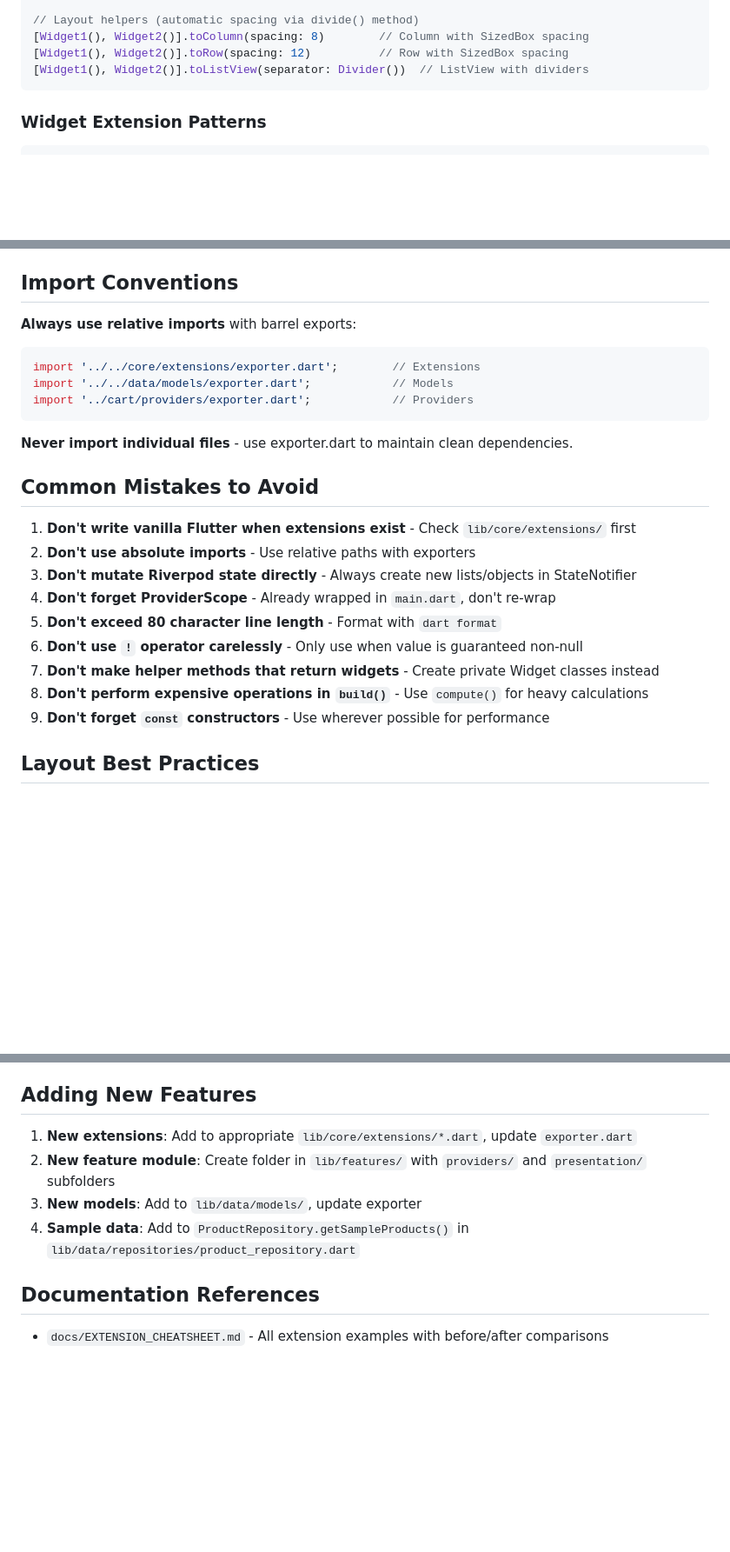
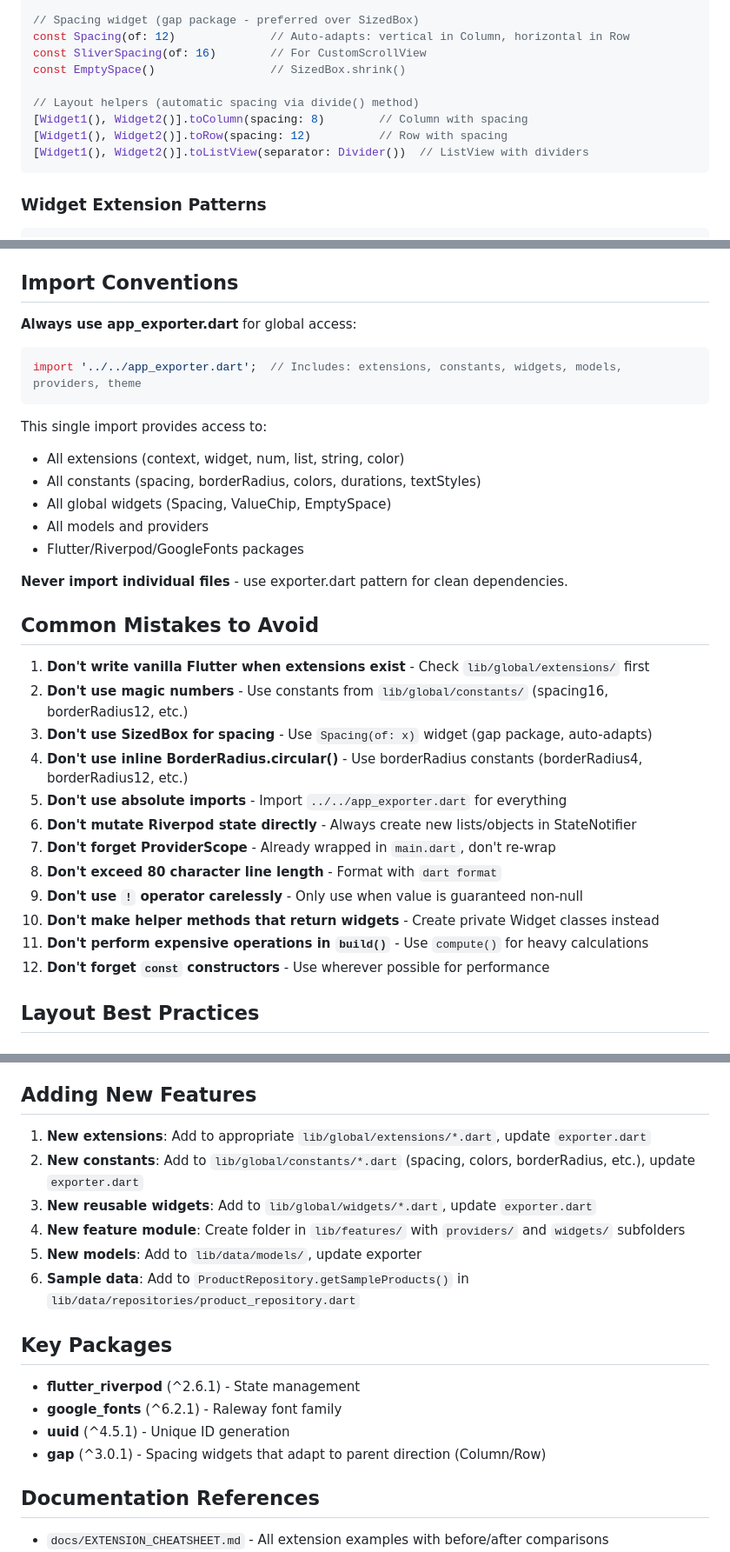
Before and after one commit to xephas-official/flutter_extensions, a Markdown page: .github/copilot-instructions.md, 3 parts joined by grey strips. Shown at 87% size. GitHub-like rendering; blank space fills up the shorter version.

````diff
--- a/.github/copilot-instructions.md
+++ b/.github/copilot-instructions.md
@@ -96,8 +114,13 @@ context.pop()                      // instead of Navigator.pop()
 price.toCurrency                   // Formatted: '$123.45' with comma separators
 
+// Spacing widget (gap package - preferred over SizedBox)
+const Spacing(of: 12)              // Auto-adapts: vertical in Column, horizontal in Row
+const SliverSpacing(of: 16)        // For CustomScrollView
+const EmptySpace()                 // SizedBox.shrink()
+
 // Layout helpers (automatic spacing via divide() method)
-[Widget1(), Widget2()].toColumn(spacing: 8)        // Column with SizedBox spacing
-[Widget1(), Widget2()].toRow(spacing: 12)          // Row with SizedBox spacing
+[Widget1(), Widget2()].toColumn(spacing: 8)        // Column with spacing
+[Widget1(), Widget2()].toRow(spacing: 12)          // Row with spacing
 [Widget1(), Widget2()].toListView(separator: Divider())  // ListView with dividers
 ```
 
@@ -259,26 +293,34 @@ This is an educational project without tests, but if implementing:
 
 ## Import Conventions
 
-**Always use relative imports** with barrel exports:
+**Always use app_exporter.dart** for global access:
 ```dart
-import '../../core/extensions/exporter.dart';        // Extensions
-import '../../data/models/exporter.dart';            // Models
-import '../cart/providers/exporter.dart';            // Providers
+import '../../app_exporter.dart';  // Includes: extensions, constants, widgets, models, providers, theme
 ```
 
-**Never import individual files** - use exporter.dart to maintain clean dependencies.
+This single import provides access to:
+- All extensions (context, widget, num, list, string, color)
+- All constants (spacing, borderRadius, colors, durations, textStyles)
+- All global widgets (Spacing, ValueChip, EmptySpace)
+- All models and providers
+- Flutter/Riverpod/GoogleFonts packages
+
+**Never import individual files** - use exporter.dart pattern for clean dependencies.
 
 ## Common Mistakes to Avoid
 
-1. **Don't write vanilla Flutter when extensions exist** - Check `lib/core/extensions/` first
-2. **Don't use absolute imports** - Use relative paths with exporters
-3. **Don't mutate Riverpod state directly** - Always create new lists/objects in StateNotifier
-4. **Don't forget ProviderScope** - Already wrapped in `main.dart`, don't re-wrap
-5. **Don't exceed 80 character line length** - Format with `dart format`
-6. **Don't use `!` operator carelessly** - Only use when value is guaranteed non-null
-7. **Don't make helper methods that return widgets** - Create private Widget classes instead
-8. **Don't perform expensive operations in `build()`** - Use `compute()` for heavy calculations
-9. **Don't forget `const` constructors** - Use wherever possible for performance
+1. **Don't write vanilla Flutter when extensions exist** - Check `lib/global/extensions/` first
+2. **Don't use magic numbers** - Use constants from `lib/global/constants/` (spacing16, borderRadius12, etc.)
+3. **Don't use SizedBox for spacing** - Use `Spacing(of: x)` widget (gap package, auto-adapts)
+4. **Don't use inline BorderRadius.circular()** - Use borderRadius constants (borderRadius4, borderRadius12, etc.)
+5. **Don't use absolute imports** - Import `../../app_exporter.dart` for everything
+6. **Don't mutate Riverpod state directly** - Always create new lists/objects in StateNotifier
+7. **Don't forget ProviderScope** - Already wrapped in `main.dart`, don't re-wrap
+8. **Don't exceed 80 character line length** - Format with `dart format`
+9. **Don't use `!` operator carelessly** - Only use when value is guaranteed non-null
+10. **Don't make helper methods that return widgets** - Create private Widget classes instead
+11. **Don't perform expensive operations in `build()`** - Use `compute()` for heavy calculations
+12. **Don't forget `const` constructors** - Use wherever possible for performance
 
 ## Layout Best Practices
 
@@ -357,10 +399,19 @@ MaterialApp(
 
 ## Adding New Features
 
-1. **New extensions**: Add to appropriate `lib/core/extensions/*.dart`, update `exporter.dart`
-2. **New feature module**: Create folder in `lib/features/` with `providers/` and `presentation/` subfolders
-3. **New models**: Add to `lib/data/models/`, update exporter
-4. **Sample data**: Add to `ProductRepository.getSampleProducts()` in `lib/data/repositories/product_repository.dart`
+1. **New extensions**: Add to appropriate `lib/global/extensions/*.dart`, update `exporter.dart`
+2. **New constants**: Add to `lib/global/constants/*.dart` (spacing, colors, borderRadius, etc.), update `exporter.dart`
+3. **New reusable widgets**: Add to `lib/global/widgets/*.dart`, update `exporter.dart`
+4. **New feature module**: Create folder in `lib/features/` with `providers/` and `widgets/` subfolders
+5. **New models**: Add to `lib/data/models/`, update exporter
+6. **Sample data**: Add to `ProductRepository.getSampleProducts()` in `lib/data/repositories/product_repository.dart`
+
+## Key Packages
+
+- **flutter_riverpod** (^2.6.1) - State management
+- **google_fonts** (^6.2.1) - Raleway font family
+- **uuid** (^4.5.1) - Unique ID generation
+- **gap** (^3.0.1) - Spacing widgets that adapt to parent direction (Column/Row)
 
 ## Documentation References
 
````
Also changed, not shown: other parts of .github/copilot-instructions.md (+45 -16 lines).
